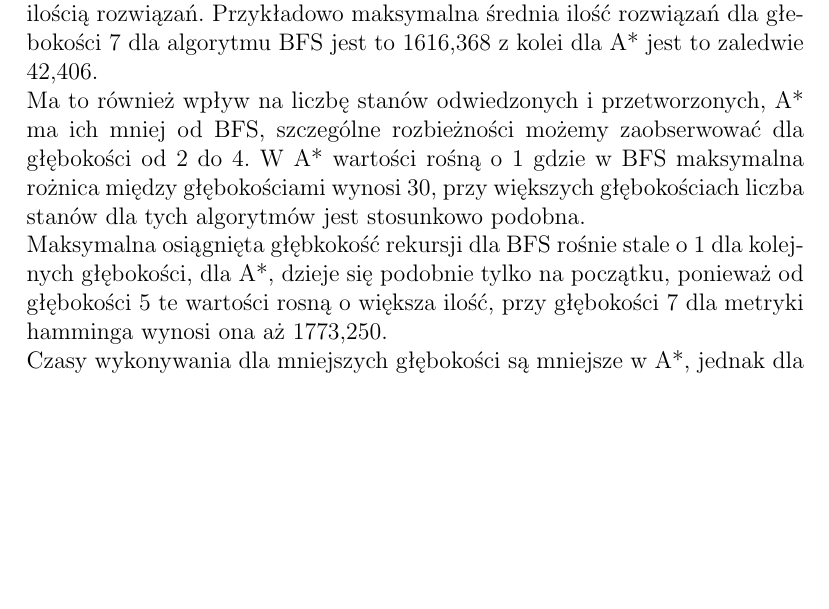
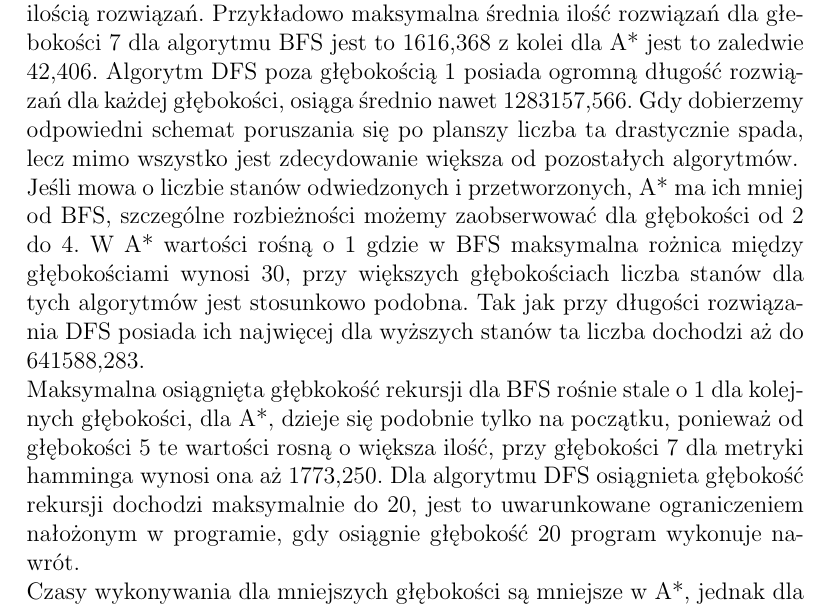
Before and after one commit to precel120/SISE, a LaTeX document (sprawozdanie/sprawozdanie.tex): part of page 9 of 10, cut so that both start at the same text, the shorter picture padded with empty space. Compiled offline with pdfLaTeX.

Commit message:
sprawko done?

```diff
--- a/sprawozdanie/sprawozdanie.tex
+++ b/sprawozdanie/sprawozdanie.tex
@@ -528,9 +528,9 @@ Następnie jego zadaniem było odczytanie wszystkich, wcześniej wygenerowanych
 \section{Dyskusja}
 {
 	Dla algorytmu BFS średnia ilość rozwiązań, przy niższych głębokościach jest mniejsza od A*, lecz przy wyższych to A* charakteryzuje się mniejszą ilością rozwiązań.
-Przykładowo maksymalna średnia ilość rozwiązań dla głebokości 7 dla algorytmu BFS jest to 1616,368 z kolei dla A* jest to zaledwie 42,406.
- \\	Ma to również wpływ na liczbę stanów odwiedzonych i przetworzonych, A* ma ich mniej od BFS, szczególne rozbieżności możemy zaobserwować dla głębokości od 2 do 4. W A* wartości rośną o 1 gdzie w BFS maksymalna rożnica między głębokościami wynosi 30, przy większych głębokościach liczba stanów dla tych algorytmów jest stosunkowo podobna.
-\\ 	Maksymalna osiągnięta głębkokość rekursji dla BFS rośnie stale o 1 dla kolejnych głębokości, dla A*, dzieje się podobnie tylko na początku, ponieważ od głębokości 5 te wartości rosną o większa ilość, przy głębokości 7 dla metryki hamminga wynosi ona aż 1773,250.
+Przykładowo maksymalna średnia ilość rozwiązań dla głebokości 7 dla algorytmu BFS jest to 1616,368 z kolei dla A* jest to zaledwie 42,406. Algorytm DFS poza głębokością 1 posiada ogromną długość rozwiązań dla każdej głębokości, osiąga średnio nawet 1283157,566. Gdy dobierzemy odpowiedni schemat poruszania się po planszy liczba ta drastycznie spada, lecz mimo wszystko jest zdecydowanie większa od pozostałych algorytmów.
+ \\	 Jeśli mowa o liczbie stanów odwiedzonych i przetworzonych, A* ma ich mniej od BFS, szczególne rozbieżności możemy zaobserwować dla głębokości od 2 do 4. W A* wartości rośną o 1 gdzie w BFS maksymalna rożnica między głębokościami wynosi 30, przy większych głębokościach liczba stanów dla tych algorytmów jest stosunkowo podobna. Tak jak przy długości rozwiązania DFS posiada ich najwięcej dla wyższych stanów ta liczba dochodzi aż do 641588,283.
+\\ 	Maksymalna osiągnięta głębkokość rekursji dla BFS rośnie stale o 1 dla kolejnych głębokości, dla A*, dzieje się podobnie tylko na początku, ponieważ od głębokości 5 te wartości rosną o większa ilość, przy głębokości 7 dla metryki hamminga wynosi ona aż 1773,250. Dla algorytmu DFS osiągnieta głębokość rekursji dochodzi maksymalnie do 20, jest to uwarunkowane ograniczeniem nałożonym w programie, gdy osiągnie głębokość 20 program wykonuje nawrót.
 \\	Czasy wykonywania dla mniejszych głębokości są mniejsze w A*, jednak dla wyższych to BFS ma mniejsze wartości, przy 7 głębokości metryka Hamminga średnio przechodziła przez 340ms, a BFS przechodził przez średnio 50ms. Dla algorytmu A* wpływ miało również dobór heurystyki, metryka Hamminga potrafiła wykonywać się ponad 2 razy dłużej niż metryka Manhattana. Czas wykonywania algorytmu DFS jest znacznie dłuższy od pozostałych algorytmów, czyni go to bardzo niewygodnym algorytmem do odpowiedniego badania. Dodatkowy wpływ na czas wykonywania obliczeń mają różne czynniki takie jak, programy pracujące w tle,
 sposób przydzielania zasobów, czy też sama moc obliczeniowa naszego sprzętu.
 }
```
Also changed, not shown: sprawozdanie/sprawozdanie.pdf, 1 other file.
